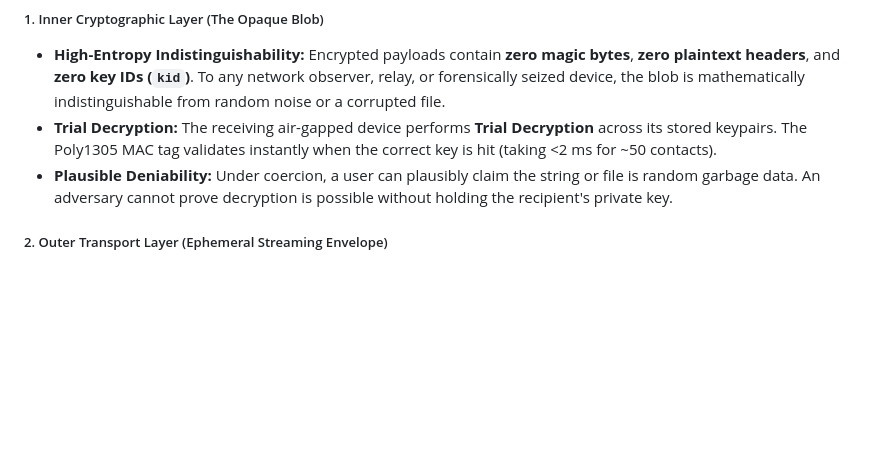
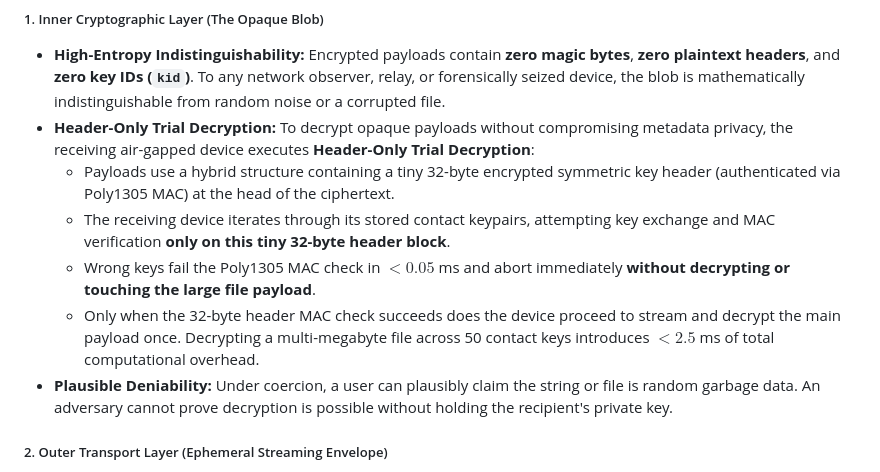
Before and after one commit to gfilardo/agm, a Markdown page: README.md, the part around the change. GitHub-like rendering; blank space fills up the shorter version.

Commit message:
docs: detail Header-Only Trial Decryption performance & architecture in README

```diff
--- a/README.md
+++ b/README.md
@@ -96,7 +96,11 @@ To guarantee 100% metadata privacy and plausible deniability against traffic ana
 
 ##### 1. Inner Cryptographic Layer (The Opaque Blob)
 * **High-Entropy Indistinguishability:** Encrypted payloads contain **zero magic bytes**, **zero plaintext headers**, and **zero key IDs (`kid`)**. To any network observer, relay, or forensically seized device, the blob is mathematically indistinguishable from random noise or a corrupted file.
-* **Trial Decryption:** The receiving air-gapped device performs **Trial Decryption** across its stored keypairs. The Poly1305 MAC tag validates instantly when the correct key is hit (taking <2 ms for ~50 contacts).
+* **Header-Only Trial Decryption:** To decrypt opaque payloads without compromising metadata privacy, the receiving air-gapped device executes **Header-Only Trial Decryption**:
+  * Payloads use a hybrid structure containing a tiny 32-byte encrypted symmetric key header (authenticated via Poly1305 MAC) at the head of the ciphertext.
+  * The receiving device iterates through its stored contact keypairs, attempting key exchange and MAC verification **only on this tiny 32-byte header block**.
+  * Wrong keys fail the Poly1305 MAC check in $<0.05$ ms and abort immediately **without decrypting or touching the large file payload**.
+  * Only when the 32-byte header MAC check succeeds does the device proceed to stream and decrypt the main payload once. Decrypting a multi-megabyte file across 50 contact keys introduces $<2.5$ ms of total computational overhead.
 * **Plausible Deniability:** Under coercion, a user can plausibly claim the string or file is random garbage data. An adversary cannot prove decryption is possible without holding the recipient's private key.
 
 ##### 2. Outer Transport Layer (Ephemeral Streaming Envelope)
```
